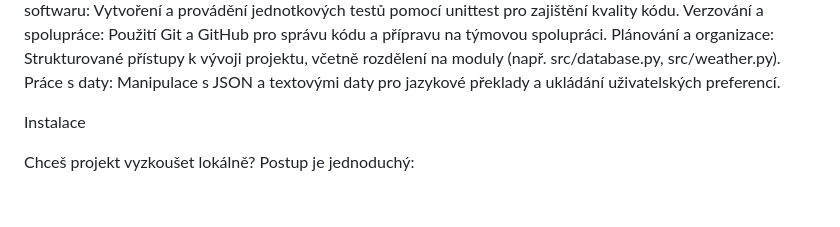
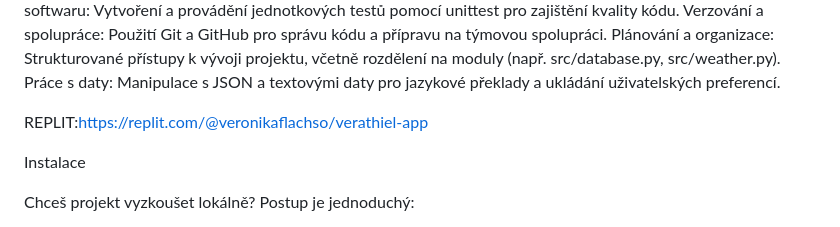
Before and after one commit to Verathiel/verathiel-app, a Markdown page: README.md, the part around the change. Drawn GitHub-style; blank space fills up the shorter version.

```diff
--- a/README.md
+++ b/README.md
@@ -27,6 +27,8 @@ Testování softwaru: Vytvoření a provádění jednotkových testů pomocí un
 Verzování a spolupráce: Použití Git a GitHub pro správu kódu a přípravu na týmovou spolupráci.
 Plánování a organizace: Strukturované přístupy k vývoji projektu, včetně rozdělení na moduly (např. src/database.py, src/weather.py).
 Práce s daty: Manipulace s JSON a textovými daty pro jazykové překlady a ukládání uživatelských preferencí.
+
+REPLIT:https://replit.com/@veronikaflachso/verathiel-app
 
 Instalace
 
```
